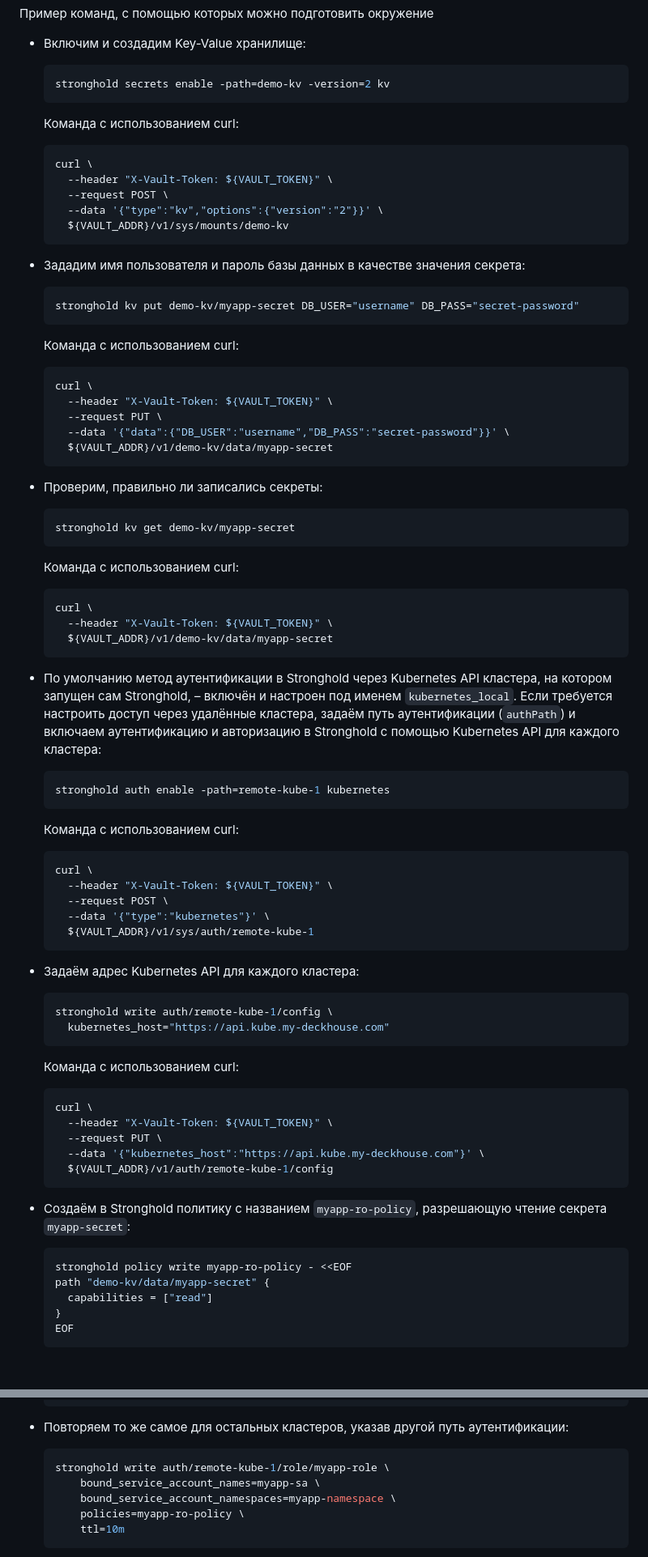
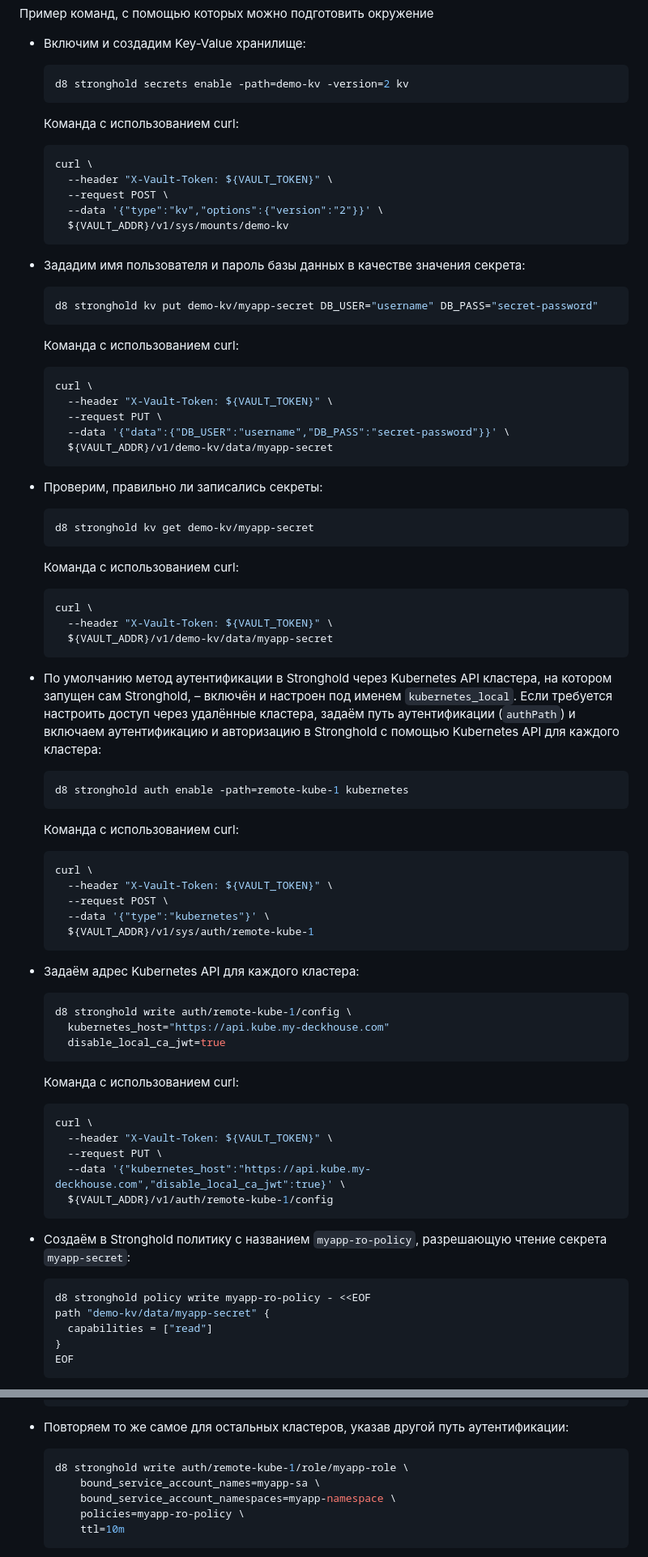
Before and after one commit to deckhouse/secrets-store-integration, a Markdown page: docs/USAGE_RU.md, 2 parts joined by grey strips. Shown: that part at 81% size. GitHub-like rendering; blank space fills up the shorter version.

````diff
--- a/docs/USAGE_RU.md
+++ b/docs/USAGE_RU.md
@@ -83,7 +84,7 @@ export VAULT_ADDR=https://secretstoreexample.com
 * Включим и создадим Key-Value хранилище:
 
   ```bash
-  stronghold secrets enable -path=demo-kv -version=2 kv
+  d8 stronghold secrets enable -path=demo-kv -version=2 kv
   ```
   Команда с использованием curl:
 
@@ -98,7 +99,7 @@ export VAULT_ADDR=https://secretstoreexample.com
 * Зададим имя пользователя и пароль базы данных в качестве значения секрета:
 
   ```bash
-  stronghold kv put demo-kv/myapp-secret DB_USER="username" DB_PASS="secret-password"
+  d8 stronghold kv put demo-kv/myapp-secret DB_USER="username" DB_PASS="secret-password"
   ```
   Команда с использованием curl:
 
@@ -113,7 +114,7 @@ export VAULT_ADDR=https://secretstoreexample.com
 * Проверим, правильно ли записались секреты:
 
   ```bash
-  stronghold kv get demo-kv/myapp-secret
+  d8 stronghold kv get demo-kv/myapp-secret
   ```
 
   Команда с использованием curl:
@@ -126,7 +127,7 @@ export VAULT_ADDR=https://secretstoreexample.com
 * По умолчанию метод аутентификации в Stronghold через Kubernetes API кластера, на котором запущен сам Stronghold, – включён и настроен под именем `kubernetes_local`. Если требуется настроить доступ через удалённые кластера, задаём путь аутентификации (`authPath`) и включаем аутентификацию и авторизацию в Stronghold с помощью Kubernetes API для каждого кластера:
 
   ```bash
-  stronghold auth enable -path=remote-kube-1 kubernetes
+  d8 stronghold auth enable -path=remote-kube-1 kubernetes
   ```
   Команда с использованием curl:
   ```bash
@@ -140,22 +141,23 @@ export VAULT_ADDR=https://secretstoreexample.com
 * Задаём адрес Kubernetes API для каждого кластера:
 
   ```bash
-  stronghold write auth/remote-kube-1/config \
+  d8 stronghold write auth/remote-kube-1/config \
     kubernetes_host="https://api.kube.my-deckhouse.com"
+    disable_local_ca_jwt=true
   ```
   Команда с использованием curl:
   ```bash
   curl \
     --header "X-Vault-Token: ${VAULT_TOKEN}" \
     --request PUT \
-    --data '{"kubernetes_host":"https://api.kube.my-deckhouse.com"}' \
+    --data '{"kubernetes_host":"https://api.kube.my-deckhouse.com","disable_local_ca_jwt":true}' \
     ${VAULT_ADDR}/v1/auth/remote-kube-1/config
   ```
 
 * Создаём в Stronghold политику с названием `myapp-ro-policy`, разрешающую чтение секрета `myapp-secret`:
 
   ```bash
-  stronghold policy write myapp-ro-policy - <<EOF
+  d8 stronghold policy write myapp-ro-policy - <<EOF
   path "demo-kv/data/myapp-secret" {
     capabilities = ["read"]
   }
@@ -199,7 +201,7 @@ export VAULT_ADDR=https://secretstoreexample.com
 * Повторяем то же самое для остальных кластеров, указав другой путь аутентификации:
 
   ```bash
-  stronghold write auth/remote-kube-1/role/myapp-role \
+  d8 stronghold write auth/remote-kube-1/role/myapp-role \
       bound_service_account_names=myapp-sa \
       bound_service_account_namespaces=myapp-namespace \
       policies=myapp-ro-policy \
````
Also changed, not shown: other parts of docs/USAGE_RU.md (+32 -14 lines).
